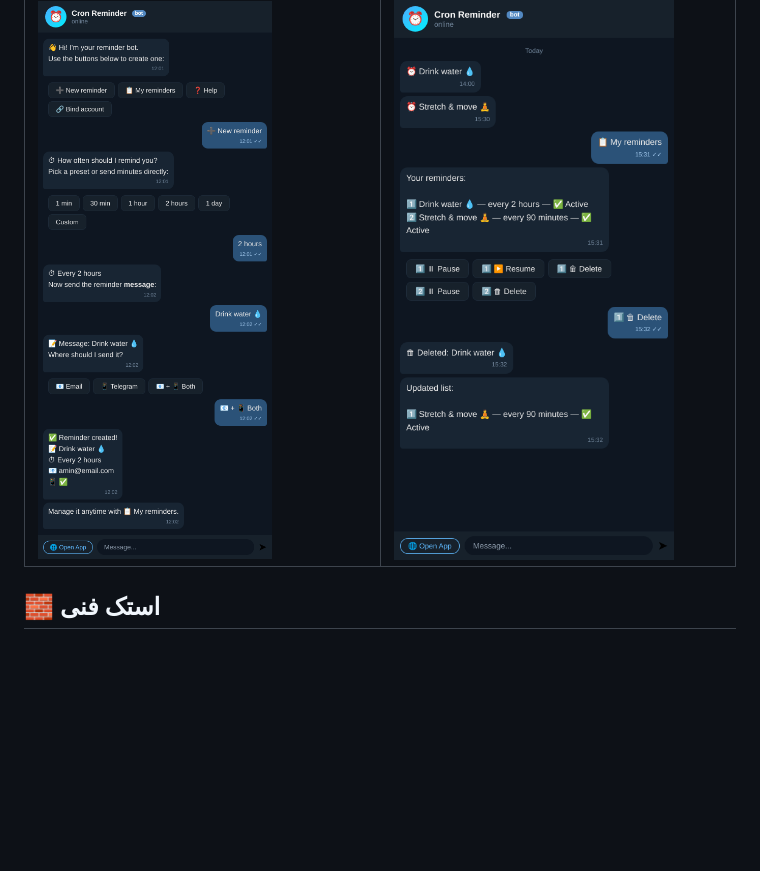
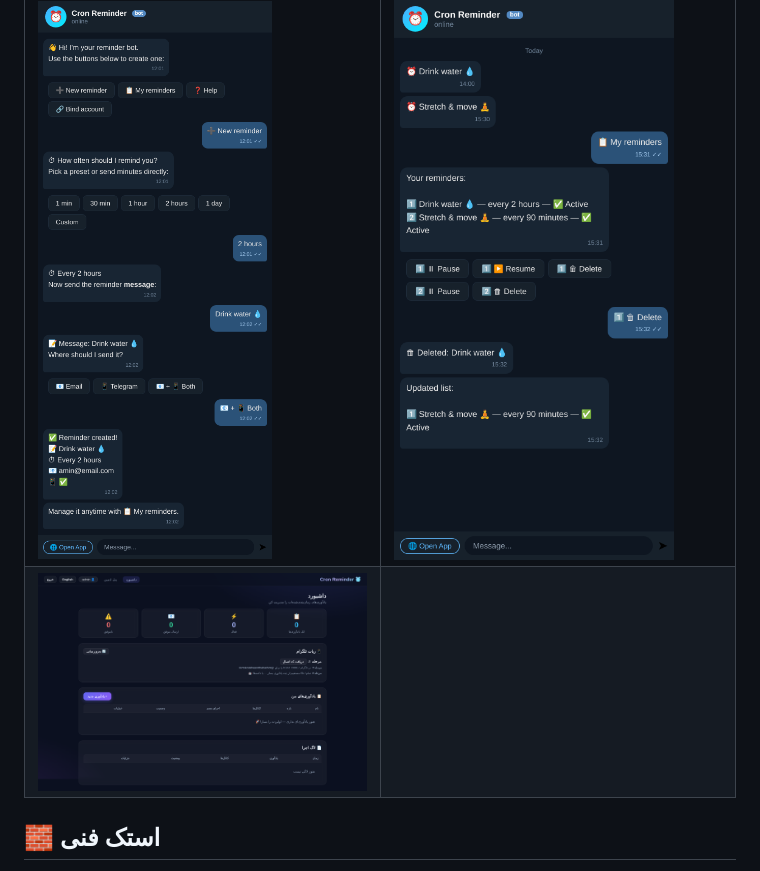
Before and after one commit to aminn2008/cron-reminder, a Markdown page: README.fa.md, the part around the change. Drawn GitHub-style; pictures changed too: screenshots/dashboard-fa.png (added); blank space fills up the shorter version.

```diff
--- a/README.fa.md
+++ b/README.fa.md
@@ -31,6 +31,7 @@
 | ![Dashboard](screenshots/dashboard.png) | ![New reminder](screenshots/create-modal.png) |
 | ![Login](screenshots/login.png) | ![Admin panel](screenshots/admin.png) |
 | ![Telegram bot — create flow](screenshots/bot-create.png) | ![Telegram bot — reminder delivery](screenshots/bot-reminder.png) |
+| ![داشبورد — نسخه فارسی](screenshots/dashboard-fa.png) | |
 
 ## 🧱 استک فنی
 
```
Also changed, not shown: 9 other files.
